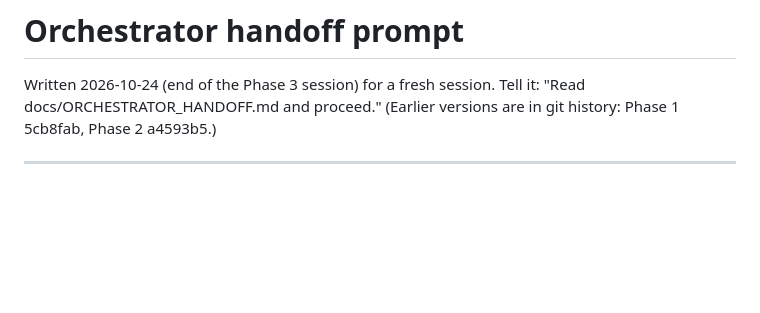
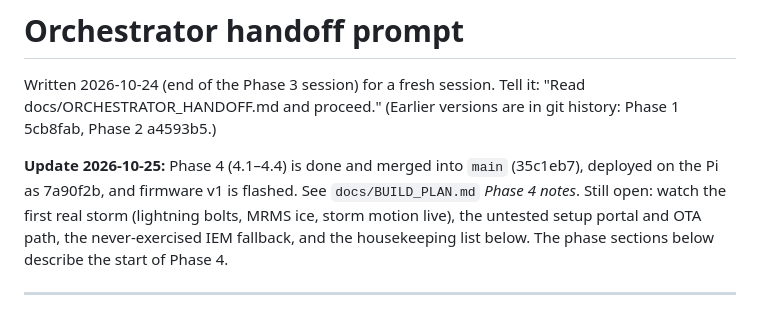
Before and after one commit to aerogeek217/InkplateWeather, a Markdown page: docs/ORCHESTRATOR_HANDOFF.md, the part around the change. GitHub-like rendering; blank space fills up the shorter version.

Commit message:
Build plan and handoff: Phase 4 merged into main
Co-Authored-By: Claude Opus 5.5 <noreply@anthropic.com>

```diff
--- a/docs/ORCHESTRATOR_HANDOFF.md
+++ b/docs/ORCHESTRATOR_HANDOFF.md
@@ -2,6 +2,12 @@
 
 Written 2026-10-24 (end of the Phase 3 session) for a fresh session. Tell it:
 "Read docs/ORCHESTRATOR_HANDOFF.md and proceed." (Earlier versions are in git history: Phase 1 5cb8fab, Phase 2 a4593b5.)
+
+
+**Update 2026-10-25:** Phase 4 (4.1–4.4) is done and merged into `main` (35c1eb7), deployed on the Pi as
+7a90f2b, and firmware v1 is flashed. See `docs/BUILD_PLAN.md` *Phase 4 notes*. Still open: watch the first real storm
+(lightning bolts, MRMS ice, storm motion live), the untested setup portal and OTA path, the never-exercised IEM
+fallback, and the housekeeping list below. The phase sections below describe the start of Phase 4.
 
 ---
 
```
Also changed, not shown: docs/BUILD_PLAN.md (+2 -3 lines).
